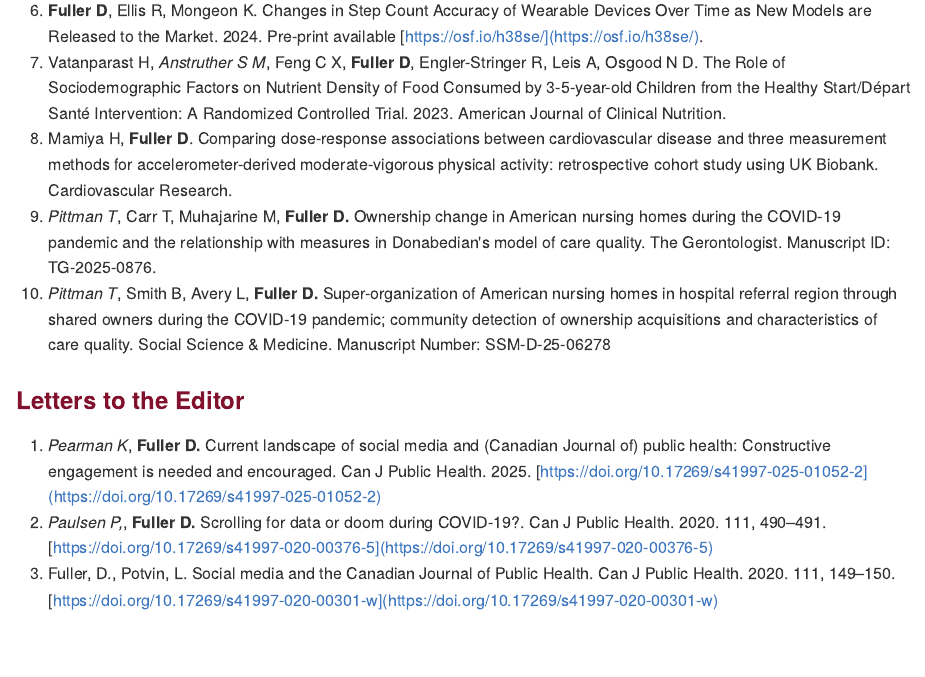
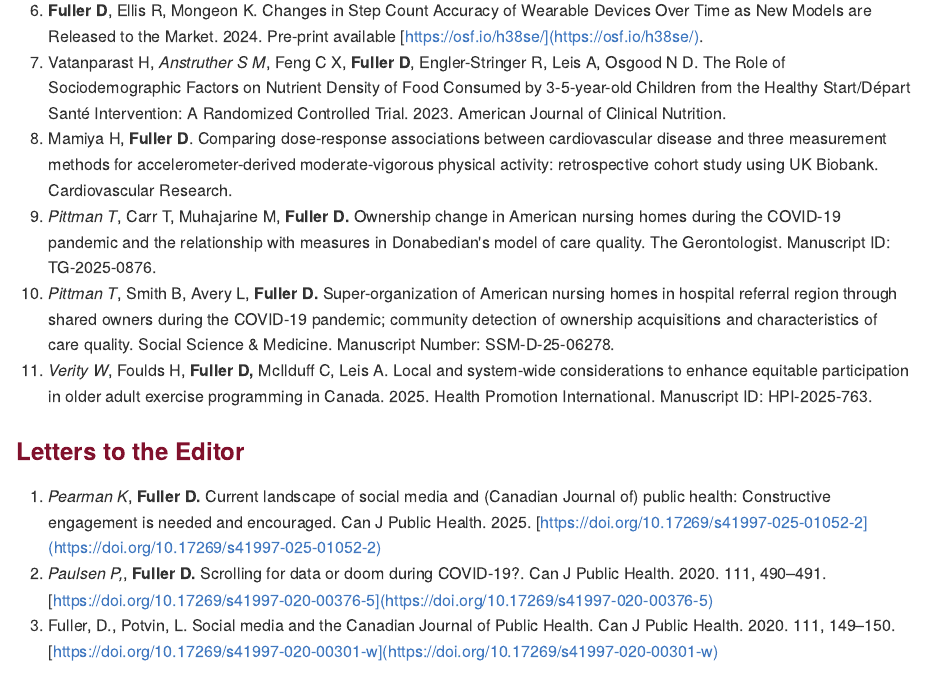
Before and after one commit to walkabilly/promotion_tenure, an R Markdown document (cv.Rmd): the page in a window 1100 px wide, from 14400 px down. The pictures show the output file cv.md that the author committed with the source, drawn offline in the style of GitHub.

Commit message:
New submitted publication

```diff
--- a/cv.Rmd
+++ b/cv.Rmd
@@ -243,7 +243,8 @@ Daniel Fuller __bold__
 7. Vatanparast H, _Anstruther S M_, Feng C X, __Fuller D__, Engler-Stringer R, Leis A, Osgood N D. The Role of Sociodemographic Factors on Nutrient Density of Food Consumed by 3-5-year-old Children from the Healthy Start/Départ Santé Intervention: A Randomized Controlled Trial. 2023. American Journal of Clinical Nutrition.
 8. Mamiya H, __Fuller D__. Comparing dose-response associations between cardiovascular disease and three measurement methods for accelerometer-derived moderate-vigorous physical activity: retrospective cohort study using UK Biobank. Cardiovascular Research.
 9. _Pittman T_, Carr T, Muhajarine M, __Fuller D.__ Ownership change in American nursing homes during the COVID-19 pandemic and the relationship with measures in Donabedian's model of care quality. The Gerontologist. Manuscript ID: TG-2025-0876.
-10. _Pittman T_, Smith B, Avery L, __Fuller D.__ Super-organization of American nursing homes in hospital referral region through shared owners during the COVID-19 pandemic; community detection of ownership acquisitions and characteristics of care quality. Social Science & Medicine. Manuscript Number: SSM-D-25-06278
+10. _Pittman T_, Smith B, Avery L, __Fuller D.__ Super-organization of American nursing homes in hospital referral region through shared owners during the COVID-19 pandemic; community detection of ownership acquisitions and characteristics of care quality. Social Science & Medicine. Manuscript Number: SSM-D-25-06278.
+11. _Verity W_, Foulds H, __Fuller D,__ McIlduff C, Leis A. Local and system-wide considerations to enhance equitable participation in older adult exercise programming in Canada. 2025. Health Promotion International. Manuscript ID: HPI-2025-763.
 
 ### <span style="color:#81112c">Letters to the Editor</span>
 1. _Pearman K_, __Fuller D.__ Current landscape of social media and (Canadian Journal of) public health: Constructive engagement is needed and encouraged. Can J Public Health. 2025. [https://doi.org/10.17269/s41997-025-01052-2](https://doi.org/10.17269/s41997-025-01052-2)
```
Also changed, not shown: cv.md.
